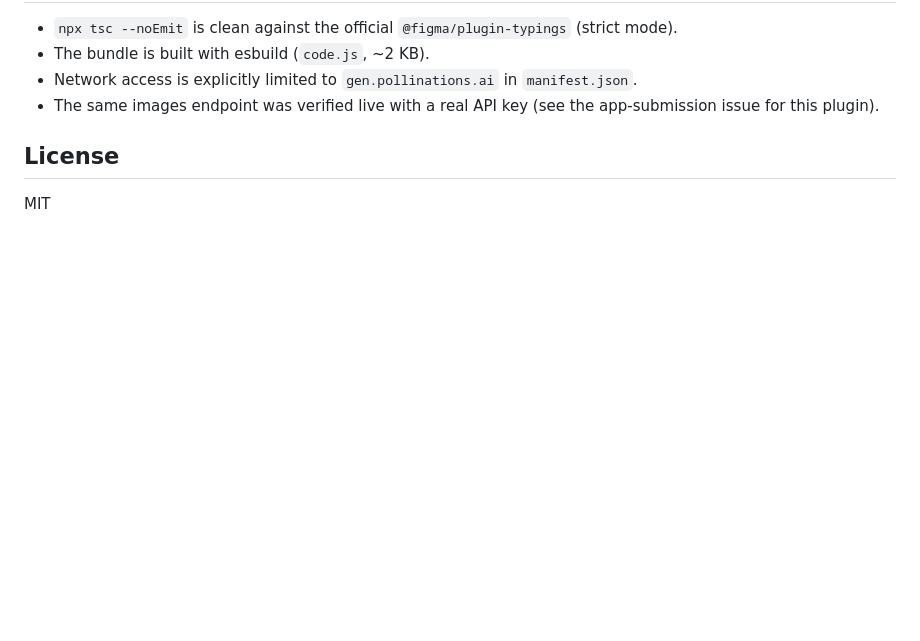
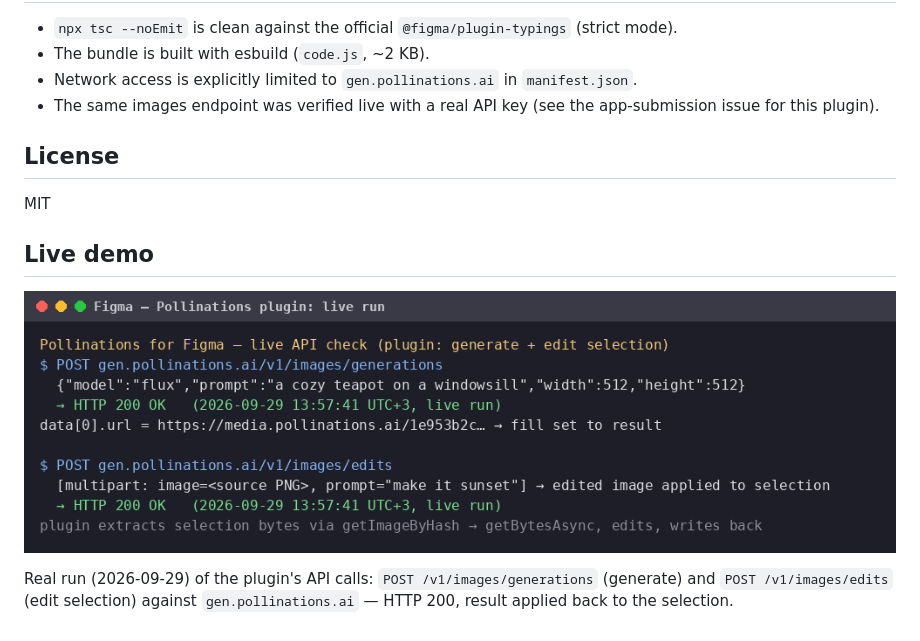
Before and after one commit to SvirepyiBambr/pollinations-figma, a Markdown page: README.md, the part around the change. GitHub-like rendering; pictures changed too: demo/live-run.png (added); blank space fills up the shorter version.

Commit message:
docs: add live API check demo screenshot

```diff
--- a/README.md
+++ b/README.md
@@ -51,3 +51,9 @@ key's own Pollen (BYOP).
 ## License
 
 MIT
+
+## Live demo
+
+![Live API check](demo/live-run.png)
+
+Real run (2026-09-29) of the plugin's API calls: `POST /v1/images/generations` (generate) and `POST /v1/images/edits` (edit selection) against `gen.pollinations.ai` — HTTP 200, result applied back to the selection.
```
